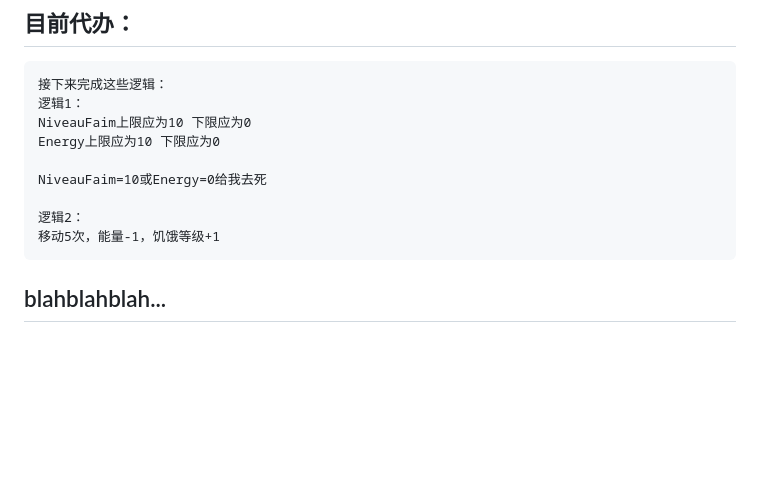
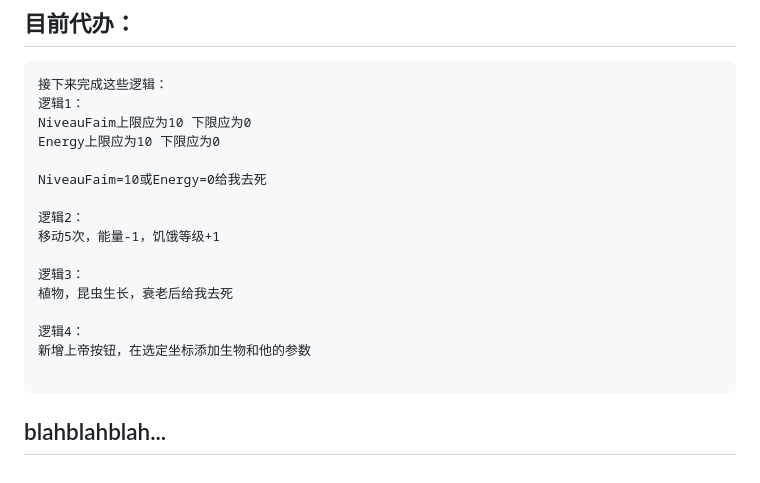
Before and after one commit to Sandrineavida/Vivarium_Multi-Agent_Golang, a Markdown page: README.md, the part around the change. Drawn GitHub-style; blank space fills up the shorter version.

Commit message:
新增待办

````diff
--- a/README.md
+++ b/README.md
@@ -94,5 +94,12 @@ NiveauFaim=10或Energy=0给我去死
 
 逻辑2：
 移动5次，能量-1，饥饿等级+1
+
+逻辑3：
+植物，昆虫生长，衰老后给我去死
+
+逻辑4：
+新增上帝按钮，在选定坐标添加生物和他的参数
+
 ```
 ## blahblahblah...
````
